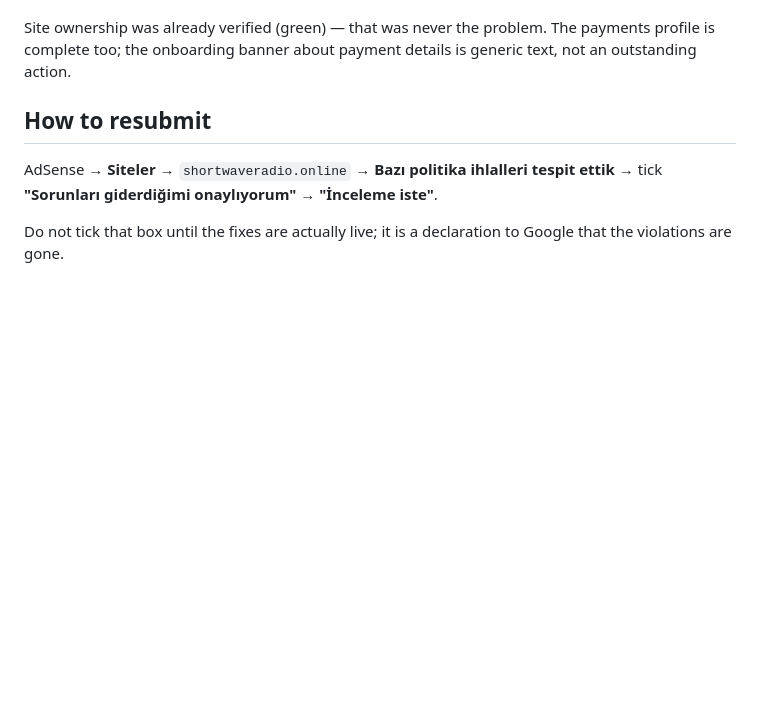
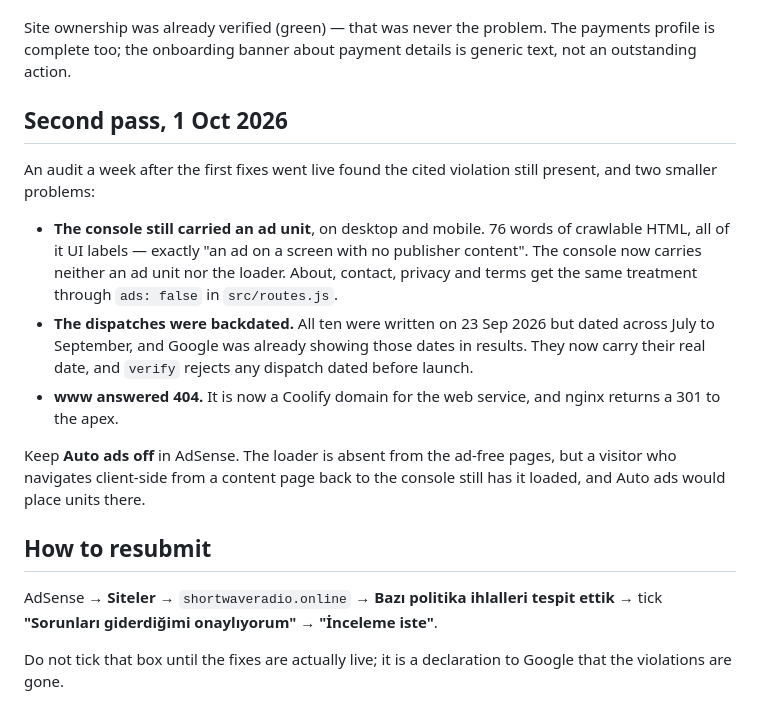
Before and after one commit to emreyildirim/shortwave, a Markdown page: docs/ADSENSE.md, the part around the change. Rendered like a GitHub page; blank space fills up the shorter version.

Commit message:
Record the second AdSense pass: console ads, backdated posts, www
Co-Authored-By: Claude Opus 5.5 (1M context) <noreply@anthropic.com>

```diff
--- a/docs/ADSENSE.md
+++ b/docs/ADSENSE.md
@@ -25,6 +25,27 @@ second is the ~850 words of content, most of it invisible to a crawler.
 Site ownership was already verified (green) — that was never the problem.
 The payments profile is complete too; the onboarding banner about payment
 details is generic text, not an outstanding action.
+
+## Second pass, 1 Oct 2026
+
+An audit a week after the first fixes went live found the cited violation
+still present, and two smaller problems:
+
+- **The console still carried an ad unit**, on desktop and mobile. 76 words
+  of crawlable HTML, all of it UI labels — exactly "an ad on a screen with no
+  publisher content". The console now carries neither an ad unit nor the
+  loader. About, contact, privacy and terms get the same treatment through
+  `ads: false` in `src/routes.js`.
+- **The dispatches were backdated.** All ten were written on 23 Sep 2026 but
+  dated across July to September, and Google was already showing those
+  dates in results. They now carry their real date, and `verify` rejects
+  any dispatch dated before launch.
+- **www answered 404.** It is now a Coolify domain for the web service, and
+  nginx returns a 301 to the apex.
+
+Keep **Auto ads off** in AdSense. The loader is absent from the ad-free
+pages, but a visitor who navigates client-side from a content page back to
+the console still has it loaded, and Auto ads would place units there.
 
 ## How to resubmit
 
```
